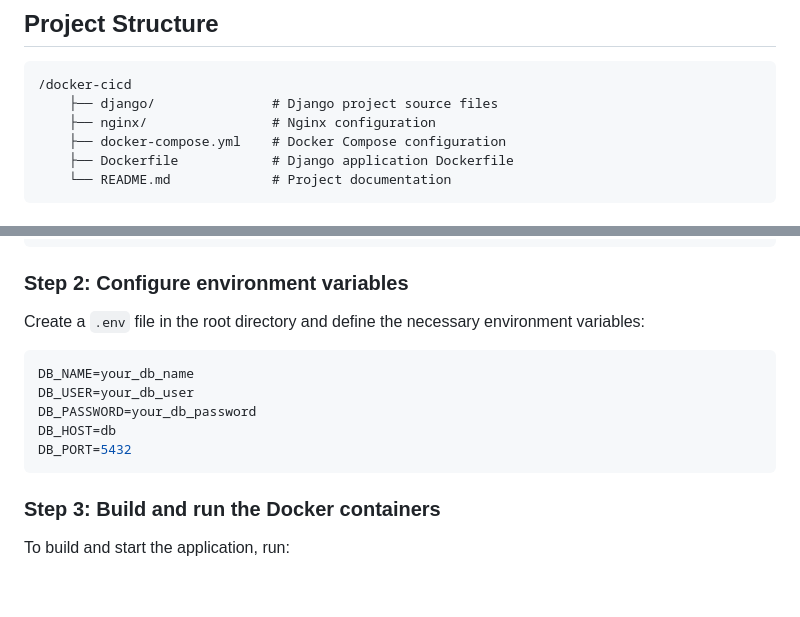
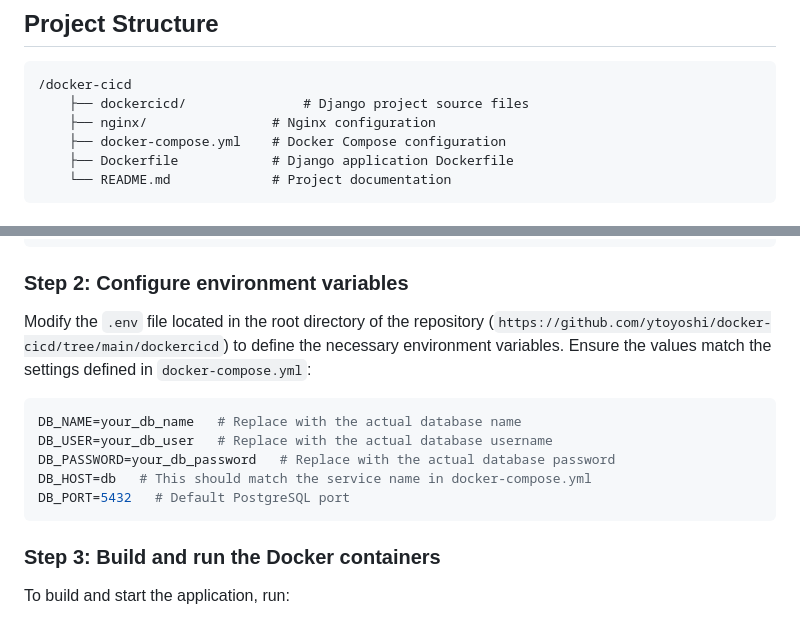
Before and after one commit to ytoyoshi/docker-cicd, a Markdown page: README.md, 2 parts joined by grey strips. Rendered like a GitHub page; blank space fills up the shorter version.

````diff
--- a/README.md
+++ b/README.md
@@ -13,7 +13,7 @@ This project demonstrates how to set up a basic CI/CD pipeline using Docker for
 
 ```
 /docker-cicd
-    ├── django/               # Django project source files
+    ├── dockercicd/               # Django project source files
     ├── nginx/                # Nginx configuration
     ├── docker-compose.yml    # Docker Compose configuration
     ├── Dockerfile            # Django application Dockerfile
@@ -31,14 +31,14 @@ cd docker-cicd
 ```
 
 ### Step 2: Configure environment variables
-Create a `.env` file in the root directory and define the necessary environment variables:
+Modify the `.env` file located in the root directory of the repository (`https://github.com/ytoyoshi/docker-cicd/tree/main/dockercicd`) to define the necessary environment variables. Ensure the values match the settings defined in `docker-compose.yml`:
 
 ```bash
-DB_NAME=your_db_name
-DB_USER=your_db_user
-DB_PASSWORD=your_db_password
-DB_HOST=db
-DB_PORT=5432
+DB_NAME=your_db_name   # Replace with the actual database name
+DB_USER=your_db_user   # Replace with the actual database username
+DB_PASSWORD=your_db_password   # Replace with the actual database password
+DB_HOST=db   # This should match the service name in docker-compose.yml
+DB_PORT=5432   # Default PostgreSQL port
 ```
 
 ### Step 3: Build and run the Docker containers
````
